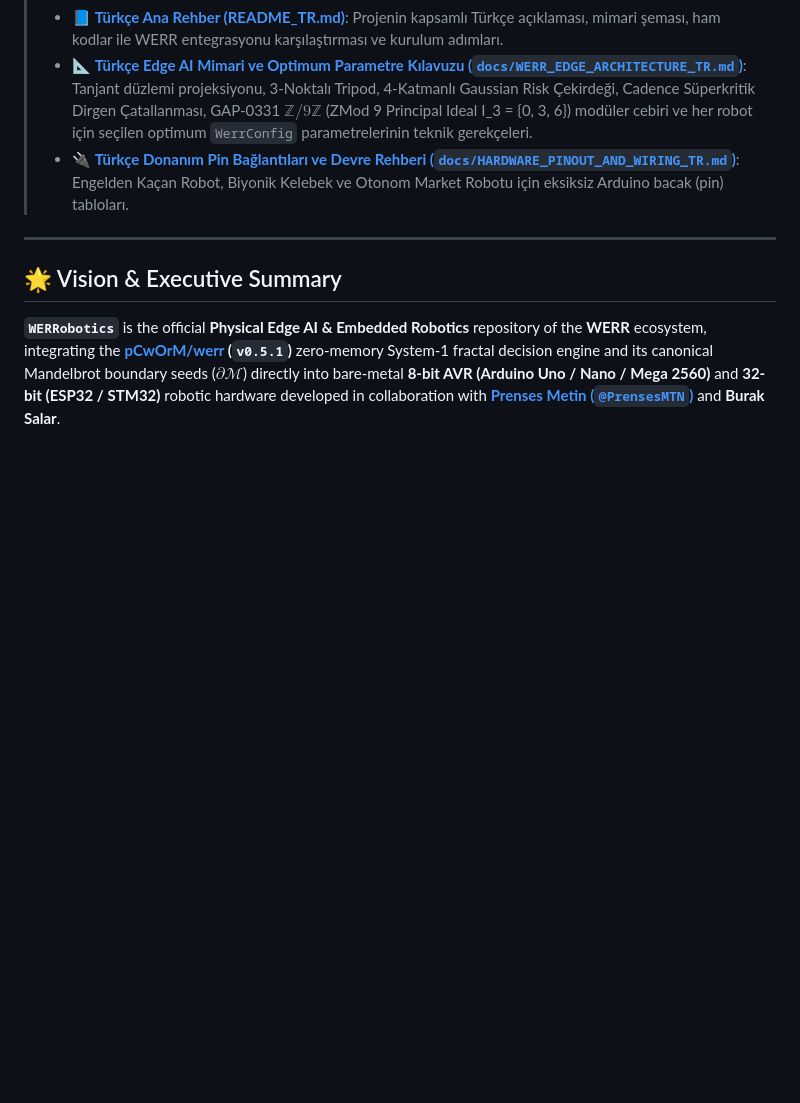
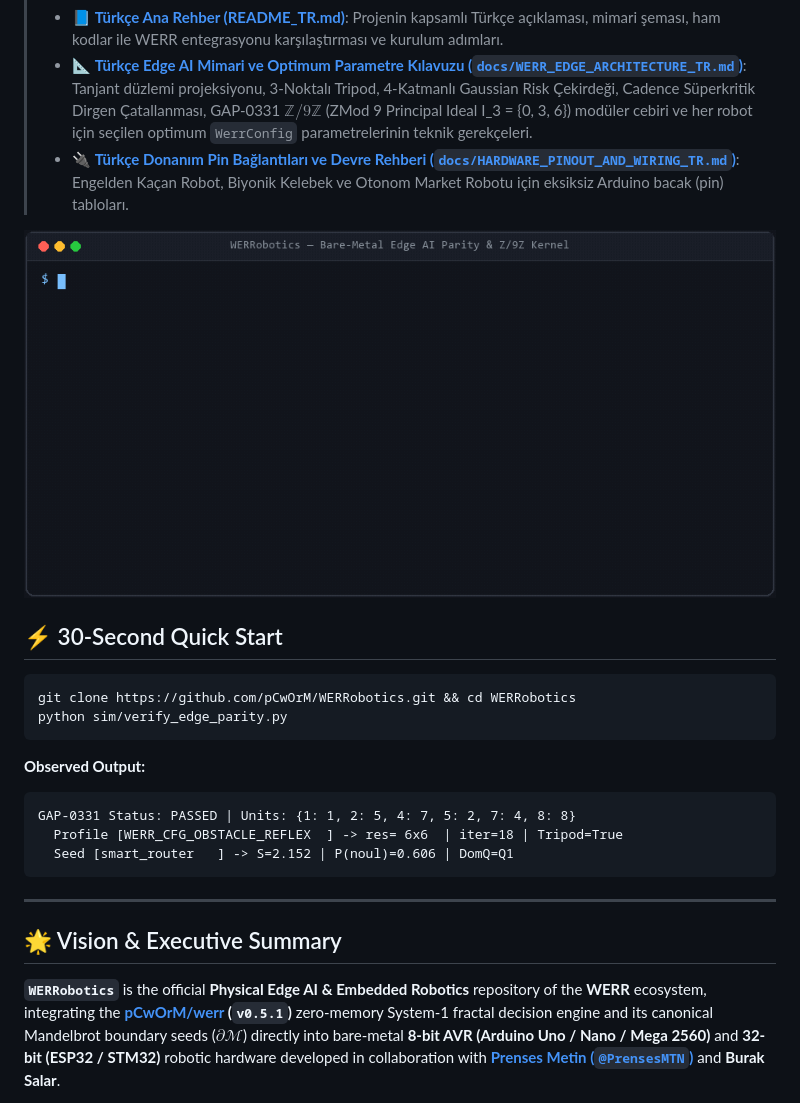
Before and after one commit to pCwOrM/WERRobotics, a Markdown page: README.md, the part around the change. Drawn GitHub-style; pictures changed too: assets/demo.gif (added); blank space fills up the shorter version.

Commit message:
docs: add 30-second quick start and animated terminal demo GIF

````diff
--- a/README.md
+++ b/README.md
@@ -42,6 +42,24 @@
 > - 📘 **[Türkçe Ana Rehber (README_TR.md)](README_TR.md)**: Projenin kapsamlı Türkçe açıklaması, mimari şeması, ham kodlar ile WERR entegrasyonu karşılaştırması ve kurulum adımları.
 > - 📐 **[Türkçe Edge AI Mimari ve Optimum Parametre Kılavuzu (`docs/WERR_EDGE_ARCHITECTURE_TR.md`)](docs/WERR_EDGE_ARCHITECTURE_TR.md)**: Tanjant düzlemi projeksiyonu, 3-Noktalı Tripod, 4-Katmanlı Gaussian Risk Çekirdeği, Cadence Süperkritik Dirgen Çatallanması, GAP-0331 $\mathbb{Z}/9\mathbb{Z}$ (ZMod 9 Principal Ideal I_3 = {0, 3, 6}) modüler cebiri ve her robot için seçilen optimum `WerrConfig` parametrelerinin teknik gerekçeleri.
 > - 🔌 **[Türkçe Donanım Pin Bağlantıları ve Devre Rehberi (`docs/HARDWARE_PINOUT_AND_WIRING_TR.md`)](docs/HARDWARE_PINOUT_AND_WIRING_TR.md)**: Engelden Kaçan Robot, Biyonik Kelebek ve Otonom Market Robotu için eksiksiz Arduino bacak (pin) tabloları.
+
+<p align="center">
+  <img src="assets/demo.gif" alt="WERRobotics Edge AI Parity Demo" width="820" />
+</p>
+
+## ⚡ 30-Second Quick Start
+
+```bash
+git clone https://github.com/pCwOrM/WERRobotics.git && cd WERRobotics
+python sim/verify_edge_parity.py
+```
+
+**Observed Output:**
+```text
+GAP-0331 Status: PASSED | Units: {1: 1, 2: 5, 4: 7, 5: 2, 7: 4, 8: 8}
+  Profile [WERR_CFG_OBSTACLE_REFLEX  ] -> res= 6x6  | iter=18 | Tripod=True
+  Seed [smart_router   ] -> S=2.152 | P(noul)=0.606 | DomQ=Q1
+```
 
 ---
 
````
